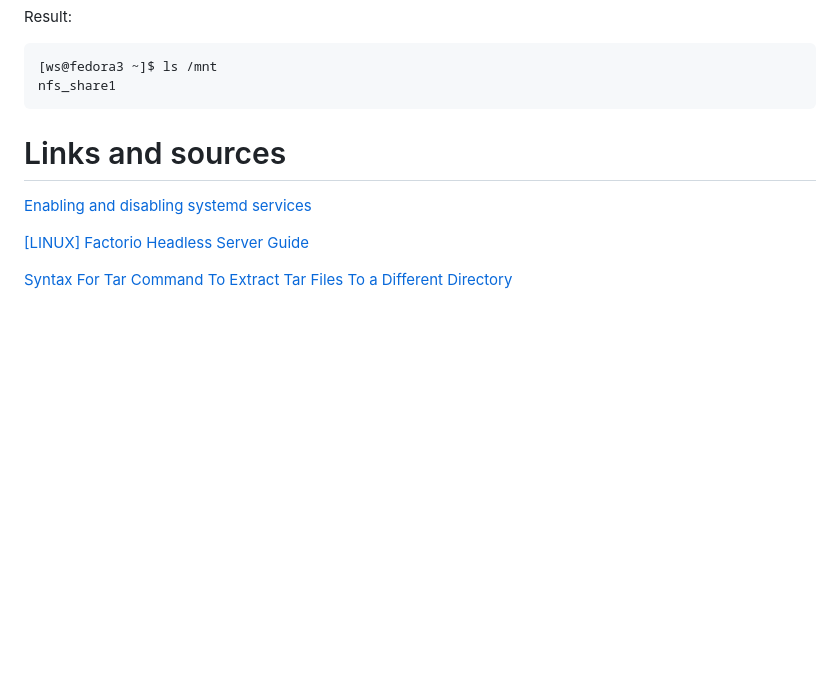
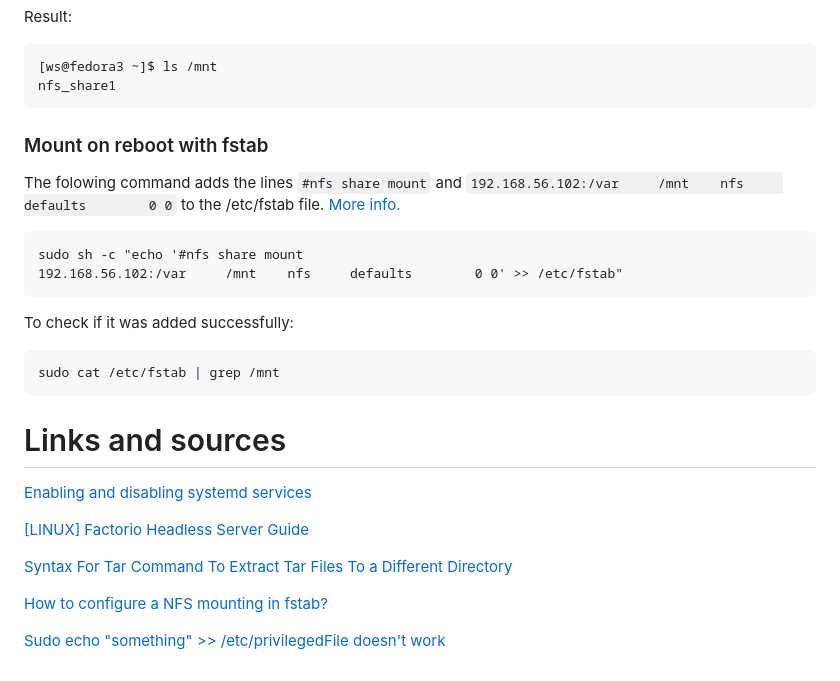
Before and after one commit to Ward-Smeyers/OS-Linux_Casestudy, a Markdown page: README.md, the part around the change. GitHub-like rendering; blank space fills up the shorter version.

Commit message:
Mount on reboot with fstab

````diff
--- a/README.md
+++ b/README.md
@@ -187,6 +187,16 @@ Result:
 nfs_share1
 ```
 
+### Mount on reboot with fstab
+The folowing command adds the lines `#nfs share mount` and `192.168.56.102:/var     /mnt    nfs     defaults        0 0` to the /etc/fstab file. [More info.](https://wiki.archlinux.org/title/fstab)
+```
+sudo sh -c "echo '#nfs share mount
+192.168.56.102:/var     /mnt    nfs     defaults        0 0' >> /etc/fstab"
+```
+To check if it was added successfully:
+```
+sudo cat /etc/fstab | grep /mnt
+```
 
 # Links and sources
 
@@ -195,3 +205,7 @@ nfs_share1
 [[LINUX] Factorio Headless Server Guide](https://gist.github.com/othyn/e1287fd937c1e267cdbcef07227ed48c#file-factorio_headless_guide-md)
 
 [Syntax For Tar Command To Extract Tar Files To a Different Directory](https://www.cyberciti.biz/faq/howto-extract-tar-file-to-specific-directory-on-unixlinux/)
+
+[How to configure a NFS mounting in fstab?](https://askubuntu.com/questions/890981/how-to-configure-a-nfs-mounting-in-fstab)
+
+[Sudo echo "something" >> /etc/privilegedFile doesn't work](https://stackoverflow.com/questions/84882/sudo-echo-something-etc-privilegedfile-doesnt-work)
````
